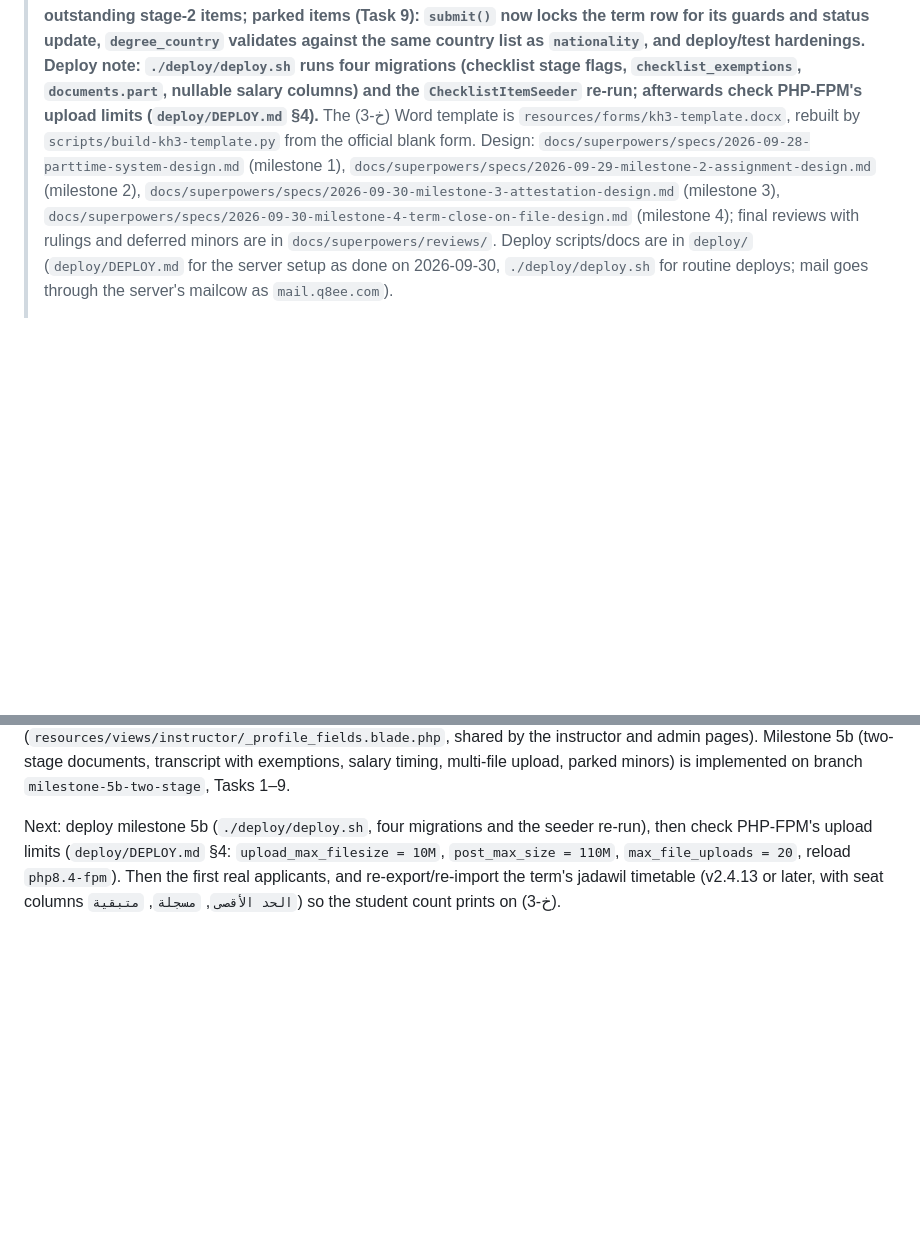
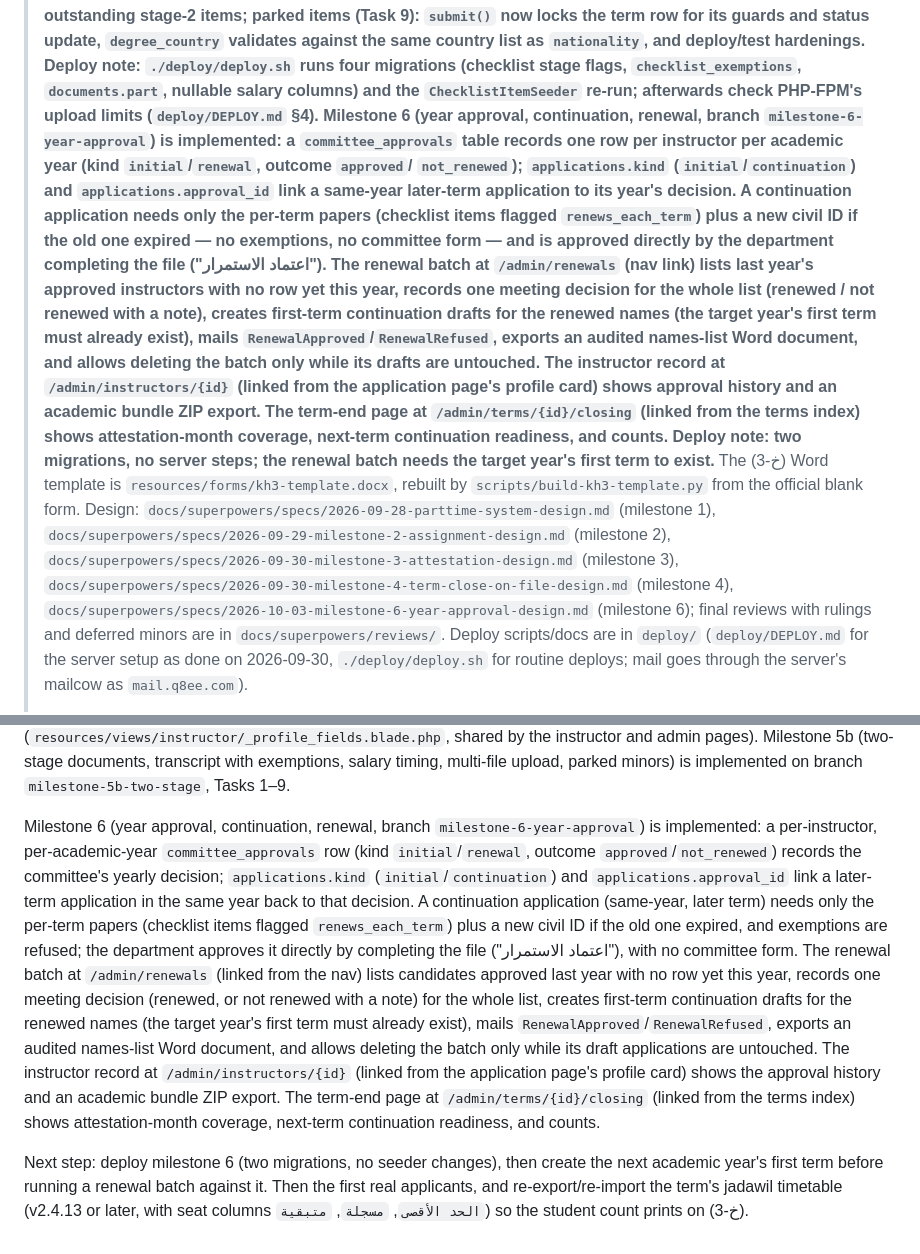
Before and after one commit to malshar/parttime.q8ee.com, a Markdown page: CLAUDE.md, 2 parts joined by grey strips. GitHub-like rendering; blank space fills up the shorter version.

Commit message:
docs: milestone 6 status, deploy note
Co-Authored-By: Claude Fable 5.1 <noreply@anthropic.com>

```diff
--- a/CLAUDE.md
+++ b/CLAUDE.md
@@ -54,14 +54,38 @@
 > hardenings. Deploy note: `./deploy/deploy.sh` runs four migrations
 > (checklist stage flags, `checklist_exemptions`, `documents.part`, nullable
 > salary columns) and the `ChecklistItemSeeder` re-run; afterwards check
-> PHP-FPM's upload limits (`deploy/DEPLOY.md` §4).** The (خ-3)
+> PHP-FPM's upload limits (`deploy/DEPLOY.md` §4).** **Milestone 6 (year
+> approval, continuation, renewal, branch `milestone-6-year-approval`) is
+> implemented: a `committee_approvals` table records one row per instructor
+> per academic year (kind `initial`/`renewal`, outcome `approved`/
+> `not_renewed`); `applications.kind` (`initial`/`continuation`) and
+> `applications.approval_id` link a same-year later-term application to its
+> year's decision. A continuation application needs only the per-term
+> papers (checklist items flagged `renews_each_term`) plus a new civil ID if
+> the old one expired — no exemptions, no committee form — and is approved
+> directly by the department completing the file ("اعتماد الاستمرار"). The
+> renewal batch at `/admin/renewals` (nav link) lists last year's approved
+> instructors with no row yet this year, records one meeting decision for
+> the whole list (renewed / not renewed with a note), creates first-term
+> continuation drafts for the renewed names (the target year's first term
+> must already exist), mails `RenewalApproved`/`RenewalRefused`, exports an
+> audited names-list Word document, and allows deleting the batch only
+> while its drafts are untouched. The instructor record at
+> `/admin/instructors/{id}` (linked from the application page's profile
+> card) shows approval history and an academic bundle ZIP export. The
+> term-end page at `/admin/terms/{id}/closing` (linked from the terms
+> index) shows attestation-month coverage, next-term continuation
+> readiness, and counts. Deploy note: two migrations, no server steps; the
+> renewal batch needs the target year's first term to exist.** The (خ-3)
 > Word template is `resources/forms/kh3-template.docx`, rebuilt by
 > `scripts/build-kh3-template.py` from the official blank form. Design:
 > `docs/superpowers/specs/2026-09-28-parttime-system-design.md` (milestone 1),
 > `docs/superpowers/specs/2026-09-29-milestone-2-assignment-design.md`
 > (milestone 2), `docs/superpowers/specs/2026-09-30-milestone-3-attestation-design.md`
 > (milestone 3), `docs/superpowers/specs/2026-09-30-milestone-4-term-close-on-file-design.md`
-> (milestone 4); final reviews with rulings and deferred minors are in
+> (milestone 4),
+> `docs/superpowers/specs/2026-10-03-milestone-6-year-approval-design.md`
+> (milestone 6); final reviews with rulings and deferred minors are in
 > `docs/superpowers/reviews/`. Deploy scripts/docs are in `deploy/` (`deploy/DEPLOY.md` for
 > the server setup as done on 2026-09-30, `./deploy/deploy.sh` for routine
 > deploys; mail goes through the server's mailcow as `mail.q8ee.com`).
@@ -165,10 +189,30 @@ Milestone 5b (two-stage documents, transcript with exemptions, salary
 timing, multi-file upload, parked minors) is implemented on branch
 `milestone-5b-two-stage`, Tasks 1–9.
 
-Next: deploy milestone 5b (`./deploy/deploy.sh`, four migrations and the
-seeder re-run), then check PHP-FPM's upload limits (`deploy/DEPLOY.md` §4:
-`upload_max_filesize = 10M`, `post_max_size = 110M`,
-`max_file_uploads = 20`, reload `php8.4-fpm`). Then the first real
-applicants, and re-export/re-import the term's jadawil timetable
-(v2.4.13 or later, with seat columns `الحد الأقصى`, `مسجلة`, `متبقية`)
-so the student count prints on (خ-3).
+Milestone 6 (year approval, continuation, renewal, branch
+`milestone-6-year-approval`) is implemented: a per-instructor,
+per-academic-year `committee_approvals` row (kind `initial`/`renewal`,
+outcome `approved`/`not_renewed`) records the committee's yearly decision;
+`applications.kind` (`initial`/`continuation`) and `applications.approval_id`
+link a later-term application in the same year back to that decision. A
+continuation application (same-year, later term) needs only the per-term
+papers (checklist items flagged `renews_each_term`) plus a new civil ID if
+the old one expired, and exemptions are refused; the department approves it
+directly by completing the file ("اعتماد الاستمرار"), with no committee form.
+The renewal batch at `/admin/renewals` (linked from the nav) lists candidates
+approved last year with no row yet this year, records one meeting decision
+(renewed, or not renewed with a note) for the whole list, creates first-term
+continuation drafts for the renewed names (the target year's first term must
+already exist), mails `RenewalApproved`/`RenewalRefused`, exports an audited
+names-list Word document, and allows deleting the batch only while its draft
+applications are untouched. The instructor record at
+`/admin/instructors/{id}` (linked from the application page's profile card)
+shows the approval history and an academic bundle ZIP export. The term-end
+page at `/admin/terms/{id}/closing` (linked from the terms index) shows
+attestation-month coverage, next-term continuation readiness, and counts.
+
+Next step: deploy milestone 6 (two migrations, no seeder changes), then
+create the next academic year's first term before running a renewal batch
+against it. Then the first real applicants, and re-export/re-import the
+term's jadawil timetable (v2.4.13 or later, with seat columns `الحد الأقصى`,
+`مسجلة`, `متبقية`) so the student count prints on (خ-3).
```
Also changed, not shown: PROGRESS.md (+24 -0 lines), deploy/DEPLOY.md (+3 -0 lines).
